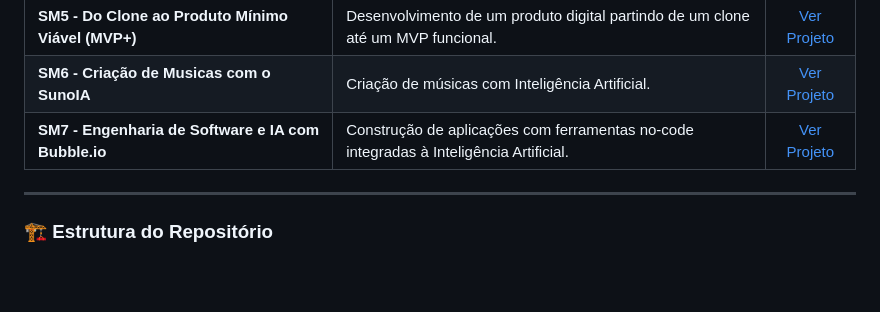
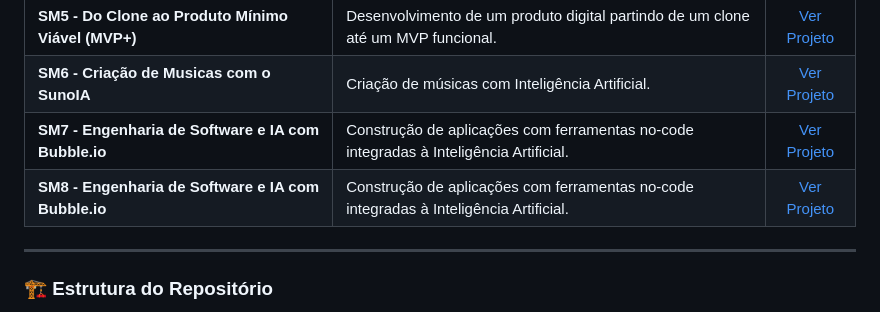
Before and after one commit to Caique-Bezerra0/Portifolio_Caique-Bezerra0, a Markdown page: README.md, the part around the change. Rendered like a GitHub page; blank space fills up the shorter version.

```diff
--- a/README.md
+++ b/README.md
@@ -53,6 +53,8 @@ Atualmente cursando o 2º período de Ciência da Computação na Universidade d
 | **SM5 - Do Clone ao Produto Mínimo Viável (MVP+)** | Desenvolvimento de um produto digital partindo de um clone até um MVP funcional. | [Ver Projeto](https://github.com/Caique-Bezerra0/portifolio-caique-bezerra-de-oliveira/tree/1b96d02832890427b21f5ba06e649142a4f8b50f/Do_clone_ao_produto_minimo)|
 | **SM6 - Criação de Musicas com o SunoIA** | Criação de músicas com Inteligência Artificial. | [Ver Projeto](https://github.com/Caique-Bezerra0/portifolio-caique-bezerra-de-oliveira/tree/ecefe226cc20e9890612b060dc8161f35a2ccf99/Musicas_Suno.IA) |
 | **SM7 - Engenharia de Software e IA com Bubble.io** | Construção de aplicações com ferramentas no-code integradas à Inteligência Artificial. | [Ver Projeto](https://github.com/Caique-Bezerra0/portifolio-caique-bezerra-de-oliveira/tree/f0ced9b03346effd134a447f23eb762041c55294/Engenharia%20de%20Software%20e%20IA%20com%20Bubble.io) |
+| **SM8 - Engenharia de Software e IA com Bubble.io** | Construção de aplicações com ferramentas no-code integradas à Inteligência Artificial. | [Ver Projeto](https://github.com/Caique-Bezerra0/portifolio-caique-bezerra-de-oliveira/tree/f0ced9b03346effd134a447f23eb762041c55294/Engenharia%20de%20Software%20e%20IA%20com%20Bubble.io) |
+
 
 
 ---
```
